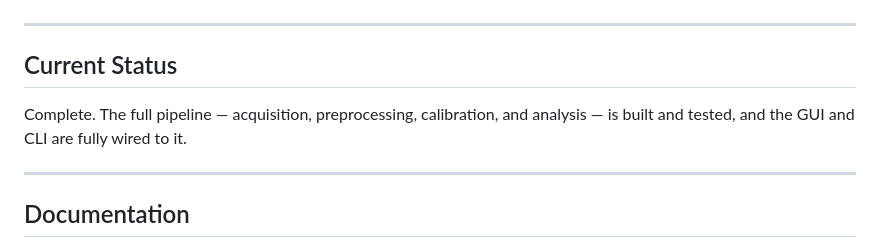
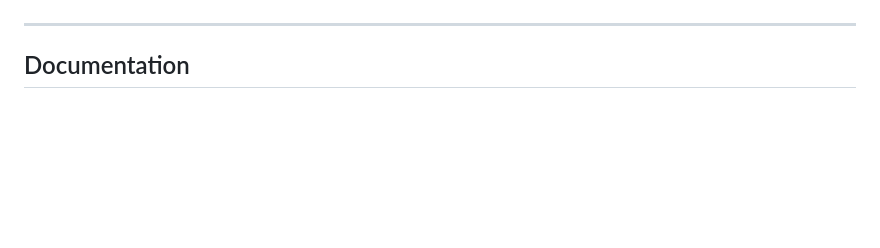
Before and after one commit to RonEllenbogen/Imaging-Spectrometer-Pipeline, a Markdown page: README.md, the part around the change. Rendered like a GitHub page; blank space fills up the shorter version.

Commit message:
Ammend README.md

```diff
--- a/README.md
+++ b/README.md
@@ -51,12 +51,6 @@ This repository contains the Python application developed for the instrument. Th
 
 ---
 
-## Current Status
-
-Complete. The full pipeline — acquisition, preprocessing, calibration, and analysis — is built and
-tested, and the GUI and CLI are fully wired to it.
-
----
 
 ## Documentation
 
```
